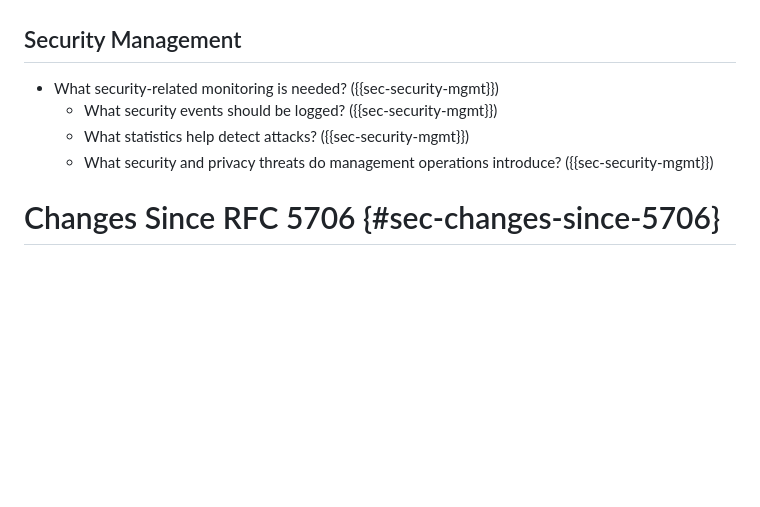
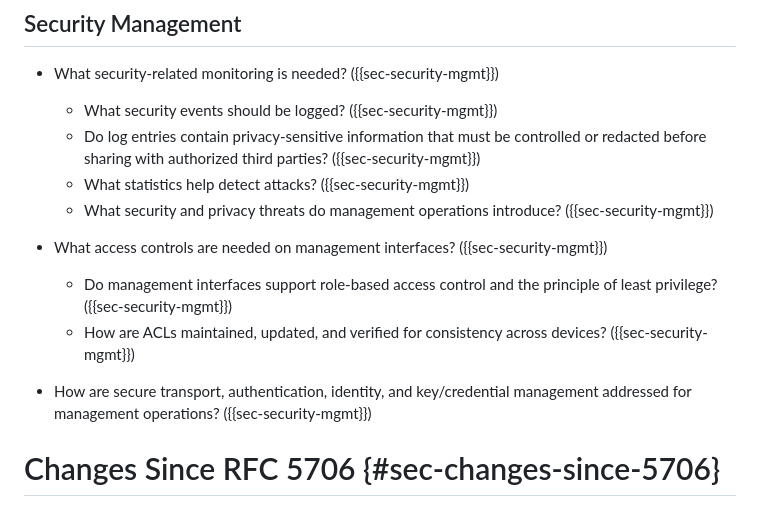
Before and after one commit to IETF-OPSAWG-WG/draft-opsarea-rfc5706bis, a Markdown page: draft-ietf-opsawg-rfc5706bis.md, the part around the change. Rendered like a GitHub page; blank space fills up the shorter version.

Commit message:
Address Marco's remaining comments. (#242)
Note: we may decide to just close this PR. The changes requested were to
the checklist, which I plan to update holistically.  That said, I liked
the suggestion about logging privacy (just ran into this in a project
myself).

I was less sold on adding ACL matter, but I proposed some text anyway.
Do we want to be this specific?  I can argue that in the case of
something like SSH over QUIC, maybe thinking through ACLs is a good
thing.

Co-authored-by: Joe Clarke <jclarke@cisco.com>

```diff
--- a/draft-ietf-opsawg-rfc5706bis.md
+++ b/draft-ietf-opsawg-rfc5706bis.md
@@ -1625,8 +1625,15 @@ The decision to incorporate all or part of these items into their work remains w
 
 * What security-related monitoring is needed? ({{sec-security-mgmt}})
    * What security events should be logged? ({{sec-security-mgmt}})
+   * Do log entries contain privacy-sensitive information that must be controlled or redacted before sharing with authorized third parties? ({{sec-security-mgmt}})
    * What statistics help detect attacks? ({{sec-security-mgmt}})
    * What security and privacy threats do management operations introduce? ({{sec-security-mgmt}})
+
+* What access controls are needed on management interfaces? ({{sec-security-mgmt}})
+   * Do management interfaces support role-based access control and the principle of least privilege? ({{sec-security-mgmt}})
+   * How are ACLs maintained, updated, and verified for consistency across devices? ({{sec-security-mgmt}})
+
+* How are secure transport, authentication, identity, and key/credential management addressed for management operations? ({{sec-security-mgmt}})
 
 # Changes Since RFC 5706 {#sec-changes-since-5706}
 
```
